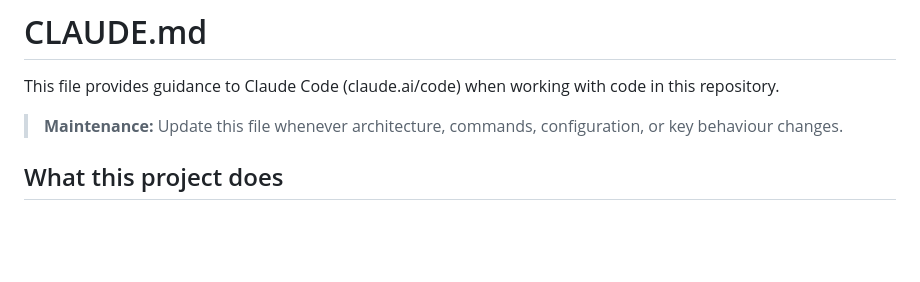
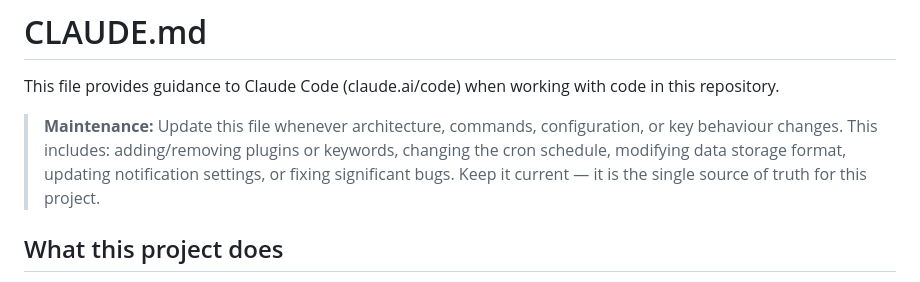
Before and after one commit to Safwana-WY/accessibility-keyword-tracker, a Markdown page: CLAUDE.md, the part around the change. Drawn GitHub-style; blank space fills up the shorter version.

Commit message:
Update CLAUDE.md maintenance note

```diff
--- a/CLAUDE.md
+++ b/CLAUDE.md
@@ -2,7 +2,7 @@
 
 This file provides guidance to Claude Code (claude.ai/code) when working with code in this repository.
 
-> **Maintenance:** Update this file whenever architecture, commands, configuration, or key behaviour changes.
+> **Maintenance:** Update this file whenever architecture, commands, configuration, or key behaviour changes. This includes: adding/removing plugins or keywords, changing the cron schedule, modifying data storage format, updating notification settings, or fixing significant bugs. Keep it current — it is the single source of truth for this project.
 
 ## What this project does
 
```
